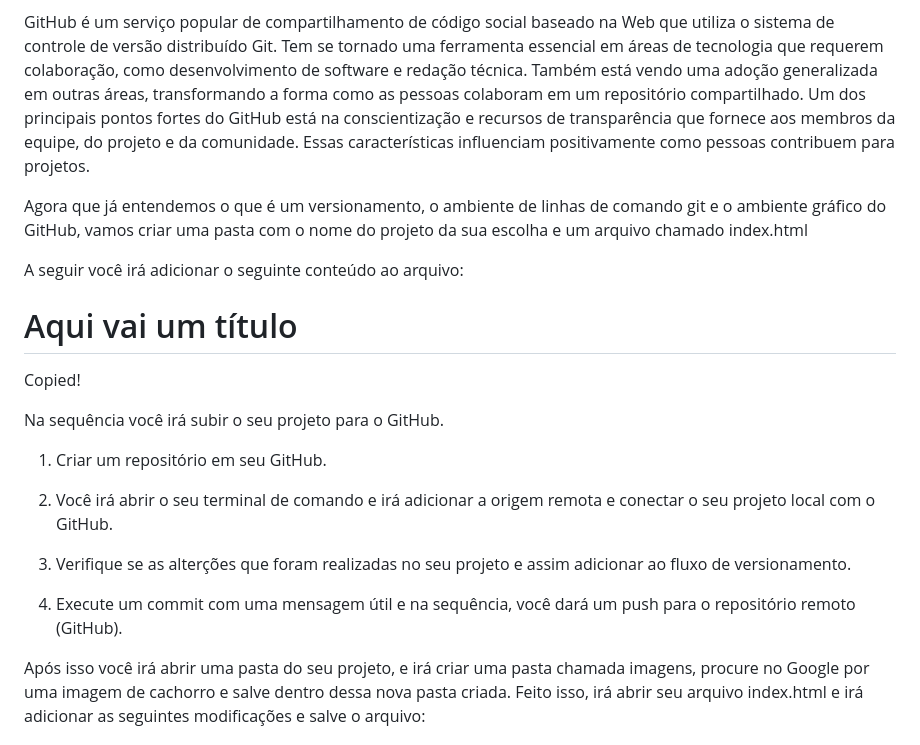
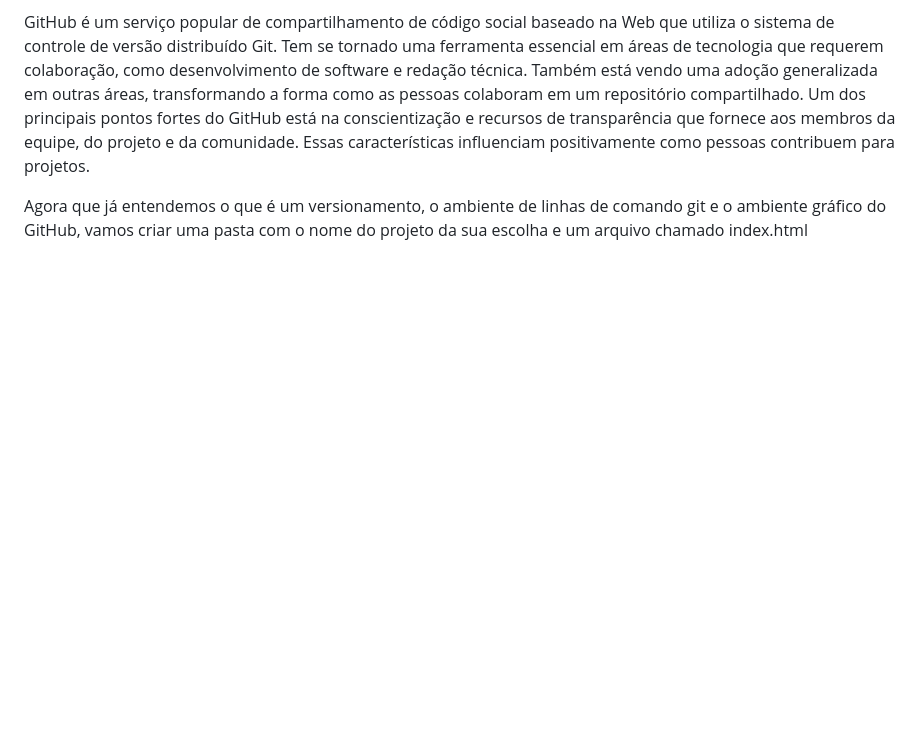
Before and after one commit to soaresdev/trabalhando-com-github, a Markdown page: README.MD, the part around one of its changes. Rendered like a GitHub page; blank space fills up the shorter version.

```diff
--- a/README.MD
+++ b/README.MD
@@ -43,46 +43,3 @@ Com isso podemos chamar o GitHub de “rede social”, pois dentro dele é poss
 GitHub é um serviço popular de compartilhamento de código social baseado na Web que utiliza o sistema de controle de versão distribuído Git. Tem se tornado uma ferramenta essencial em áreas de tecnologia que requerem colaboração, como desenvolvimento de software e redação técnica. Também está vendo uma adoção generalizada em outras áreas, transformando a forma como as pessoas colaboram em um repositório compartilhado. Um dos principais pontos fortes do GitHub está na conscientização e recursos de transparência que fornece aos membros da equipe, do projeto e da comunidade. Essas características influenciam positivamente como pessoas contribuem para projetos.
 
 Agora que já entendemos o que é um versionamento, o ambiente de linhas de comando git e o ambiente gráfico do GitHub, vamos criar uma pasta com o nome do projeto da sua escolha e um arquivo chamado index.html
-
-A seguir você irá adicionar o seguinte conteúdo ao arquivo:
-
-<!DOCTYPE html>
-
-<html lang=“pt-br”>
-
-<head>
-
-<title>Título da página</title>
-
-<meta charset=“utf-8”>
-
-</head>
-
-<body>
-
-<h1>Aqui vai um título</h1>
-
-</body>
-
-</html>
-
-Copied!
-
-Na sequência você irá subir o seu projeto para o GitHub.
-
-1. Criar um repositório em seu GitHub.
-
-2. Você irá abrir o seu terminal de comando e irá adicionar a origem remota e conectar o seu projeto local com o GitHub.
-
-3. Verifique se as alterções que foram realizadas no seu projeto e assim adicionar ao fluxo de versionamento.
-
-4. Execute um commit com uma mensagem útil e na sequência, você dará um push para o repositório remoto (GitHub).
-
-Após isso você irá abrir uma pasta do seu projeto, e irá criar uma pasta chamada imagens, procure no Google por uma imagem de cachorro e salve dentro dessa nova pasta criada. Feito isso, irá abrir seu arquivo index.html e irá adicionar as seguintes modificações e salve o arquivo:
-
-
-
-<!DOCTYPE html>
-
-<html lang=“pt-br”>
-
```
Also changed, not shown: other parts of README.MD (+0 -17 lines).
